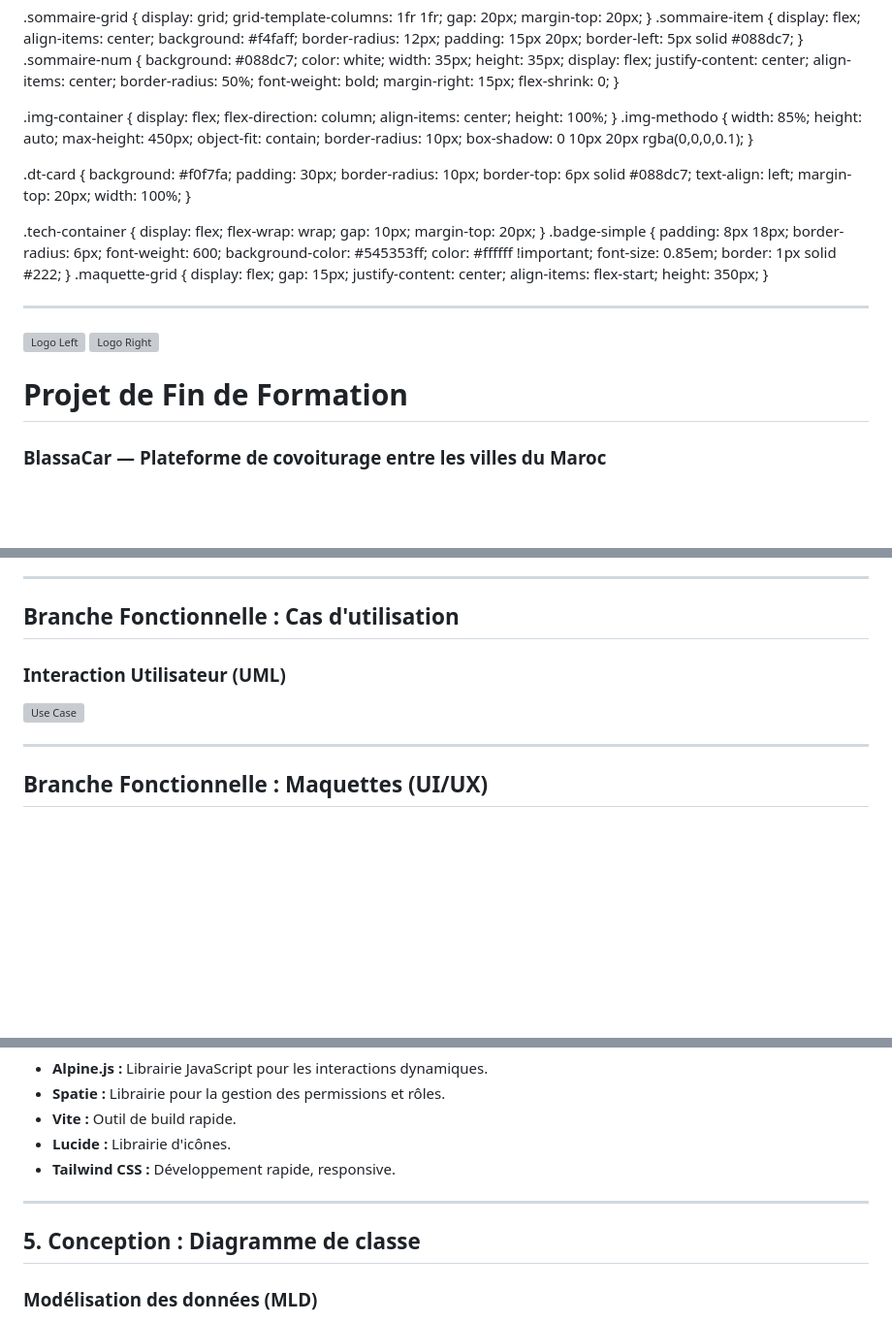
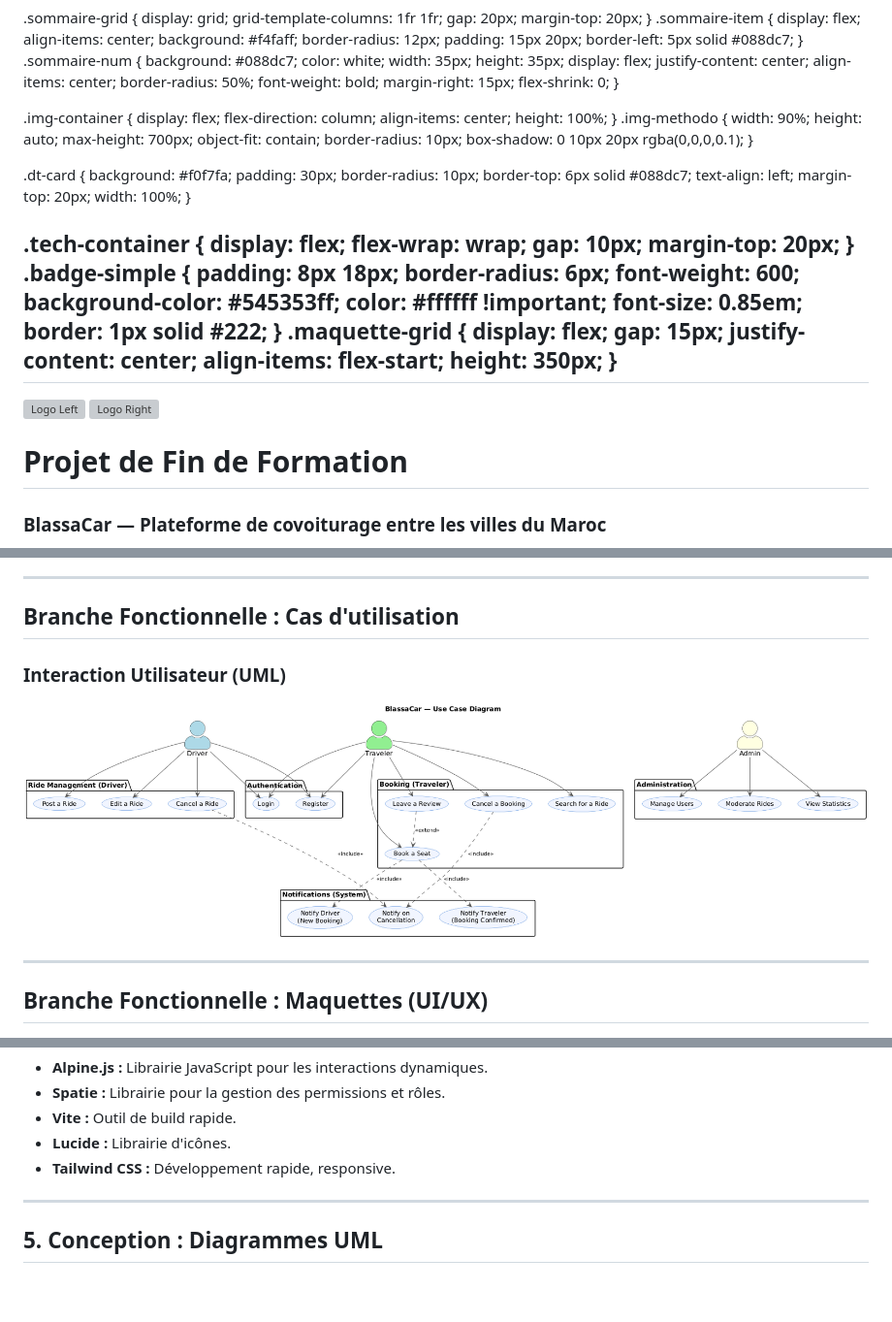
Before and after one commit to ayoub21dev/BlassaCar, a Markdown page: Rapport/Readme.md, 3 parts joined by grey strips. Shown: that part at 97% size. Drawn GitHub-style; pictures changed too: Rapport/images/usecaseGlobale.png (added); blank space fills up the shorter version; grey boxes are pictures that could not be loaded.

Commit message:
update use case

```diff
--- a/Rapport/Readme.md
+++ b/Rapport/Readme.md
@@ -54,9 +54,9 @@ style: |
     height: 100%;
   }
   .img-methodo {
-    width: 85%;
+    width: 90%;
     height: auto;
-    max-height: 450px;
+    max-height: 700px;
     object-fit: contain;
     border-radius: 10px;
     box-shadow: 0 10px 20px rgba(0,0,0,0.1);
@@ -94,7 +94,6 @@ style: |
     align-items: flex-start;
     height: 350px;
   }
-
 ---
 
 <div class="logo-header">
@@ -103,6 +102,7 @@ style: |
 </div>
 
 # **Projet de Fin de Formation**
+
 ### BlassaCar — Plateforme de covoiturage entre les villes du Maroc
 
 **Réalisé par :** <span class="highlight">Ayoub Jalyta</span>
@@ -220,18 +217,14 @@ style: |
 
 ## Branche Fonctionnelle : Cas d'utilisation
 
-
-
 <div class="img-container">
   <h3>Interaction Utilisateur (UML)</h3>
-  <img src="images/use-case.png" class="img-methodo" alt="Use Case">
+  <img src="images/usecaseGlobale.png" class="img-methodo" style="width: 100%; max-height: 750px;" alt="Use Case">
 </div>
 
 ---
 
 ## Branche Fonctionnelle : Maquettes (UI/UX)
 
-
-
 <div class="maquette-grid">
   <div style="text-align: center;">
@@ -270,9 +264,6 @@ style: |
 
 ---
 
+## 5. Conception : Diagrammes UML
 
-## 5. Conception : Diagramme de classe
-
-
- <h3>Modélisation des données (MLD)</h3>
 <div class="img-container">
```
Also changed, not shown: other parts of Rapport/Readme.md (+10 -12 lines), Presentation/images/usecaseGlobale.png (added), 1 other file.
